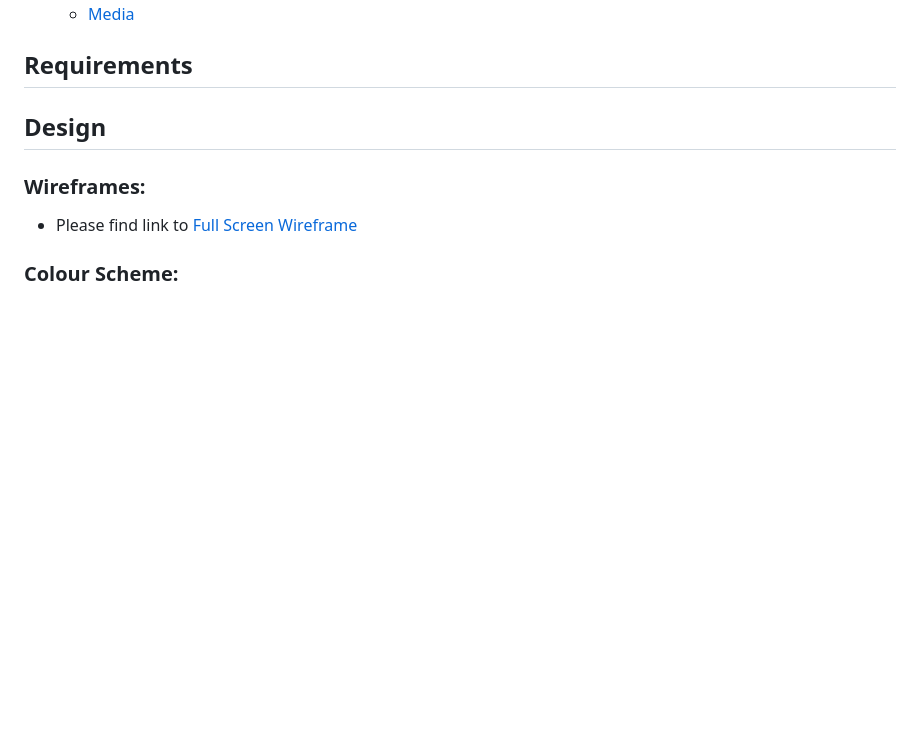
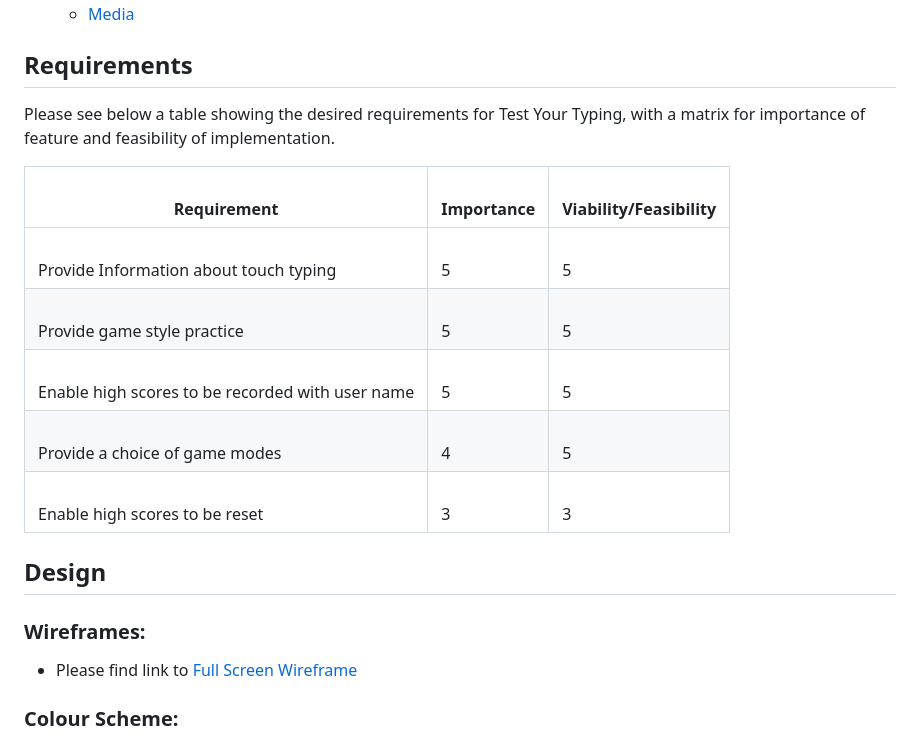
Before and after one commit to NDOMINEY/test-your-typing, a Markdown page: README.md, the part around the change. Rendered like a GitHub page; blank space fills up the shorter version.

Commit message:
Add project requirements to readme

```diff
--- a/README.md
+++ b/README.md
@@ -30,6 +30,17 @@ Two games modes are provided to in the form of a time and longest streak challen
   + [Media](#media "Media")
 
 ## Requirements
+
+Please see below a table showing the desired requirements for Test Your Typing, with a matrix for importance of feature and feasibility of implementation.
+
+|  <br>Requirement                                       |  <br>Importance  |  <br>Viability/Feasibility  |
+|--------------------------------------------------------|------------------|-----------------------------|
+|  <br>Provide Information about touch typing            |  <br>5           |  <br>5                      |
+|  <br>Provide game style practice                       |  <br>5           |  <br>5                      |
+|  <br>Enable high scores to be recorded with user name  |  <br>5           |  <br>5                      |
+|  <br>Provide a choice of game modes                    |  <br>4           |  <br>5                      |
+|  <br>Enable high scores to be reset                    |  <br>3           |  <br>3                      |
+
 
 ## Design
 
```
